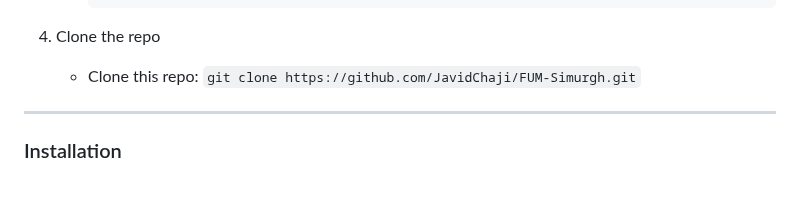
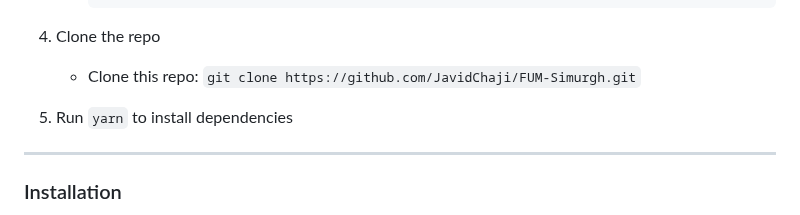
Before and after one commit to JavidChaji/FUM-Simurgh, a Markdown page: README.md, the part around the change. Rendered like a GitHub page; blank space fills up the shorter version.

```diff
--- a/README.md
+++ b/README.md
@@ -164,6 +164,8 @@ This is an example of how to list things you need to use the software and how to
 
 4. Clone the repo
     - Clone this repo: `git clone https://github.com/JavidChaji/FUM-Simurgh.git`
+
+5. Run `yarn` to install dependencies
 ---
 
 ### Installation
```
